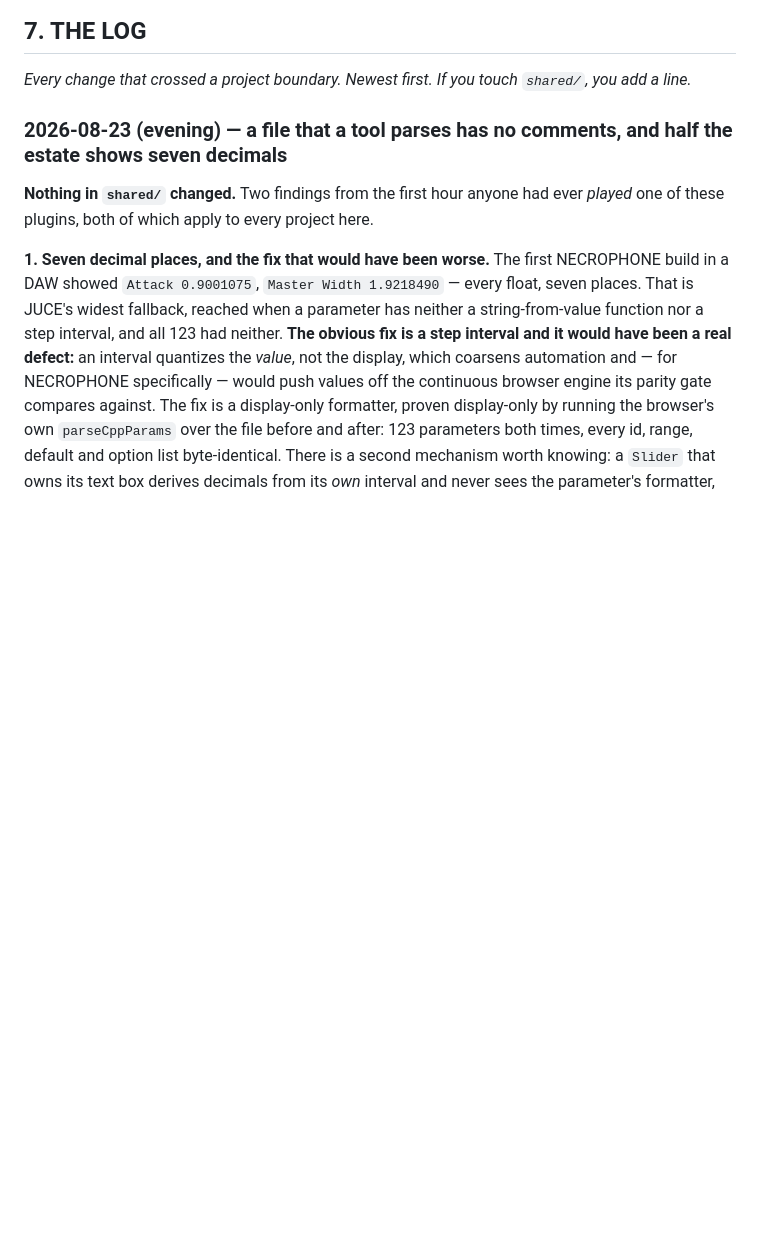
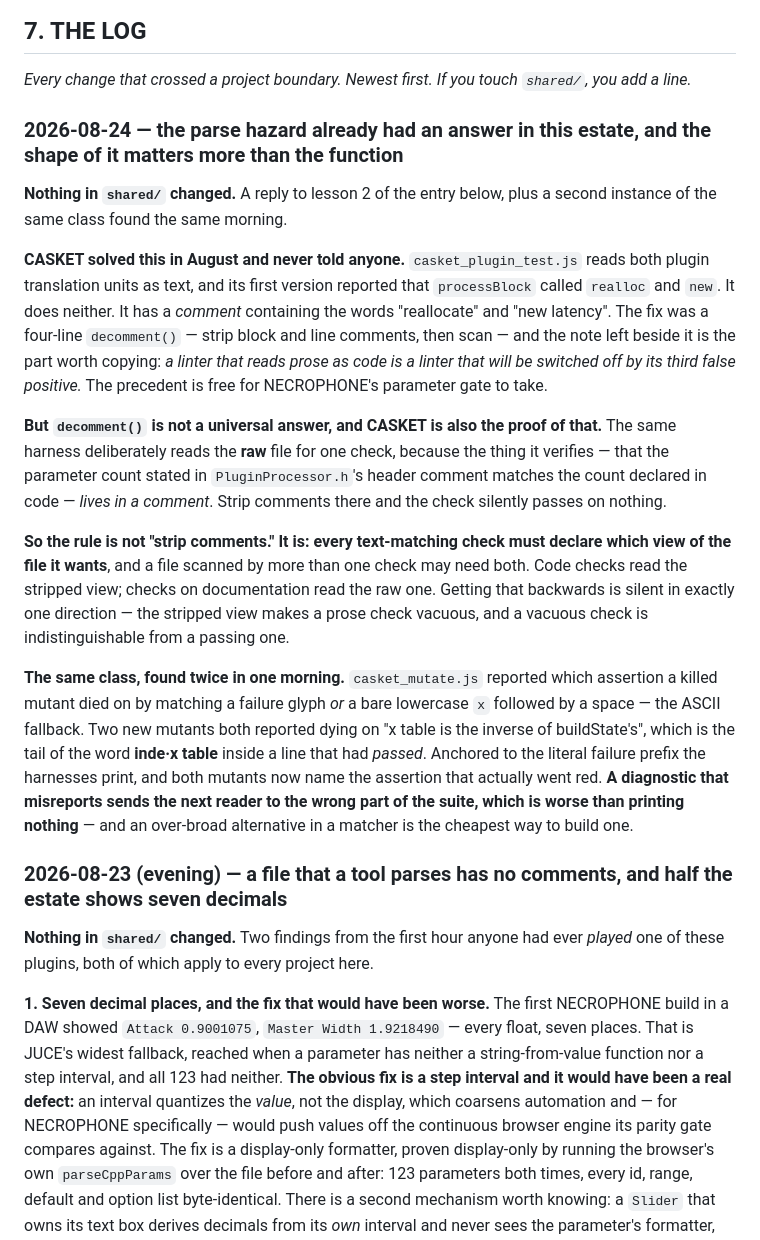
Before and after one commit to benasaykwee/audio-estate, a Markdown page: AUDIO_INTERCHANGE.md, the part around the change. GitHub-like rendering; blank space fills up the shorter version.

Commit message:
interchange: the parse hazard already had an answer here, and the shape matters more than the function
A reply to lesson 2 of last night's entry, from the project that solved it
in August and never told anyone.

CASKET's plugin lint reads both translation units as text, and its first
version reported that processBlock called realloc and new. It does
neither. It has a COMMENT containing "reallocate" and "new latency". The
fix was a four-line decomment(), and the note beside it is the part worth
copying: a linter that reads prose as code is a linter that will be
switched off by its third false positive. Free for NECROPHONE's parameter
gate to take.

BUT decomment() IS NOT A UNIVERSAL ANSWER, and the same harness is the
proof. One of its checks reads the RAW file on purpose, because the thing
it verifies -- that the parameter count stated in a header comment matches
the count declared in code -- LIVES IN A COMMENT. Strip comments there and
the check silently passes on nothing.

So the rule is not "strip comments". It is: every text-matching check must
declare WHICH VIEW of the file it wants, and a file scanned by more than
one check may need both. Code checks read the stripped view, checks on
documentation read the raw one, and getting it backwards is silent in
exactly one direction -- a vacuous check is indistinguishable from a
passing one.

THE SAME CLASS, FOUND TWICE IN ONE MORNING. casket_mutate.js reported
which assertion a killed mutant died on by matching a failure glyph OR a
bare lowercase x followed by a space, the ASCII fallback. Two new mutants
both reported dying on "x table is the inverse of buildState's", which is
the tail of the word index-table inside a line that had passed. An
over-broad alternative in a matcher is the cheapest way to build a
diagnostic that lies.

Nothing in shared/ changed. Additive: one section 7 entry, newest first.
No count markers were written about in prose, per that same entry's
warning.

```diff
--- a/AUDIO_INTERCHANGE.md
+++ b/AUDIO_INTERCHANGE.md
@@ -225,6 +225,43 @@ There is an external consumer: **Masterbox**, a separate mastering tool with an
 
 ## 7. THE LOG
 *Every change that crossed a project boundary. Newest first. If you touch `shared/`, you add a line.*
+
+### 2026-08-24 — the parse hazard already had an answer in this estate, and the shape of it matters more than the function
+
+**Nothing in `shared/` changed.** A reply to lesson 2 of the entry below, plus a
+second instance of the same class found the same morning.
+
+**CASKET solved this in August and never told anyone.** `casket_plugin_test.js`
+reads both plugin translation units as text, and its first version reported that
+`processBlock` called `realloc` and `new`. It does neither. It has a *comment*
+containing the words "reallocate" and "new latency". The fix was a four-line
+`decomment()` — strip block and line comments, then scan — and the note left
+beside it is the part worth copying: *a linter that reads prose as code is a
+linter that will be switched off by its third false positive.* The precedent is
+free for NECROPHONE's parameter gate to take.
+
+**But `decomment()` is not a universal answer, and CASKET is also the proof of
+that.** The same harness deliberately reads the **raw** file for one check,
+because the thing it verifies — that the parameter count stated in
+`PluginProcessor.h`'s header comment matches the count declared in code — *lives
+in a comment*. Strip comments there and the check silently passes on nothing.
+
+**So the rule is not "strip comments." It is: every text-matching check must
+declare which view of the file it wants**, and a file scanned by more than one
+check may need both. Code checks read the stripped view; checks on documentation
+read the raw one. Getting that backwards is silent in exactly one direction —
+the stripped view makes a prose check vacuous, and a vacuous check is
+indistinguishable from a passing one.
+
+**The same class, found twice in one morning.** `casket_mutate.js` reported which
+assertion a killed mutant died on by matching a failure glyph *or* a bare
+lowercase `x` followed by a space — the ASCII fallback. Two new mutants both
+reported dying on "x table is the inverse of buildState's", which is the tail of
+the word **inde·x table** inside a line that had *passed*. Anchored to the
+literal failure prefix the harnesses print, and both mutants now name the
+assertion that actually went red. **A diagnostic that misreports sends the next
+reader to the wrong part of the suite, which is worse than printing nothing** —
+and an over-broad alternative in a matcher is the cheapest way to build one.
 
 ### 2026-08-23 (evening) — a file that a tool parses has no comments, and half the estate shows seven decimals
 
```
